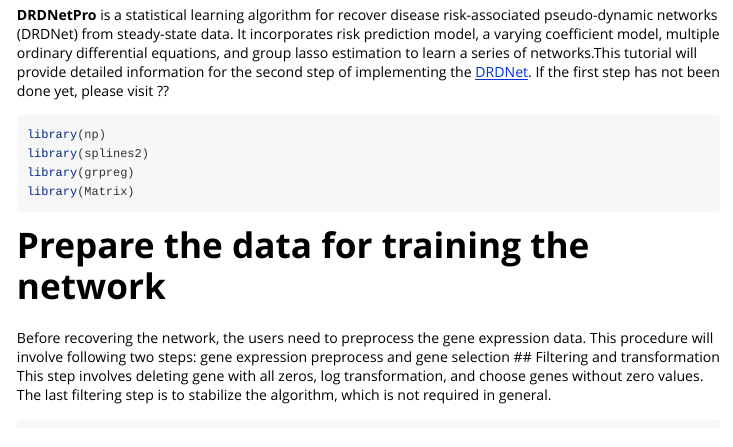
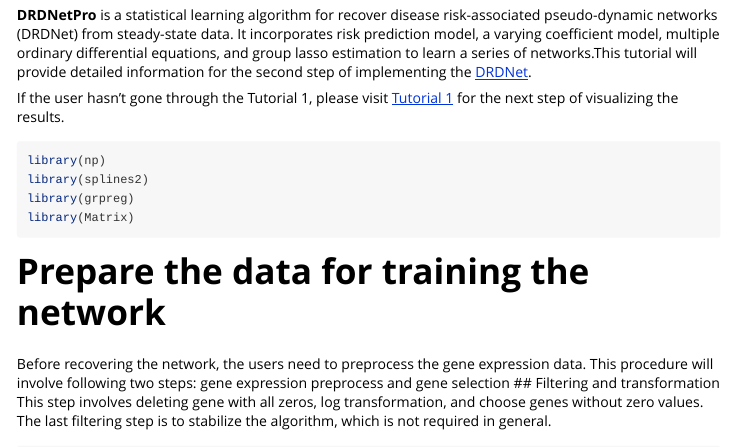
Before and after one commit to chencxxy28/DRDNetPro, an R Markdown document (vignettes/web/Tutorial 2.Rmd): the page in a window 1100 px wide, from 110 px down. Rendered offline with R 4.5, knitr and Pandoc, with nearby package versions; some code elsewhere in the file could not run offline; long lines of code are wrapped.

Commit message:
Update Tutorial 2.Rmd

````diff
--- a/vignettes/web/Tutorial 2.Rmd
+++ b/vignettes/web/Tutorial 2.Rmd
@@ -13,7 +13,10 @@
 knitr::opts_knit$set(root.dir = '/Users/chixiang.chen/OneDrive - University of Maryland School of Medicine/phd_in_psu/research/Prof._Wu/Network/tissue/blood_vessel/')
 ```
 
-**DRDNetPro** is a statistical learning algorithm for recover disease risk-associated pseudo-dynamic networks (DRDNet) from steady-state data. It incorporates risk prediction model, a varying coefficient model, multiple ordinary differential equations, and group lasso estimation to learn a series of networks.This tutorial will provide detailed information for the second step of implementing the [DRDNet](https://academic.oup.com/bioinformatics/article-abstract/38/9/2481/6537533). If the first step has not been done yet, please visit ??
+**DRDNetPro** is a statistical learning algorithm for recover disease risk-associated pseudo-dynamic networks (DRDNet) from steady-state data. It incorporates risk prediction model, a varying coefficient model, multiple ordinary differential equations, and group lasso estimation to learn a series of networks.This tutorial will provide detailed information for the second step of implementing the [DRDNet](https://academic.oup.com/bioinformatics/article-abstract/38/9/2481/6537533).
+
+If the user hasn't gone through the Tutorial 1, please visit [Tutorial 1](https://chencxxy28.github.io/DRDNetPro/articles/web/Tutorial%201.html) for the next step of visualizing the results.
+
 
 ```{r}
 library(np)
````
Also changed, not shown: vignettes/web/Tutorial 2.Rmd (2 more changed lines).
